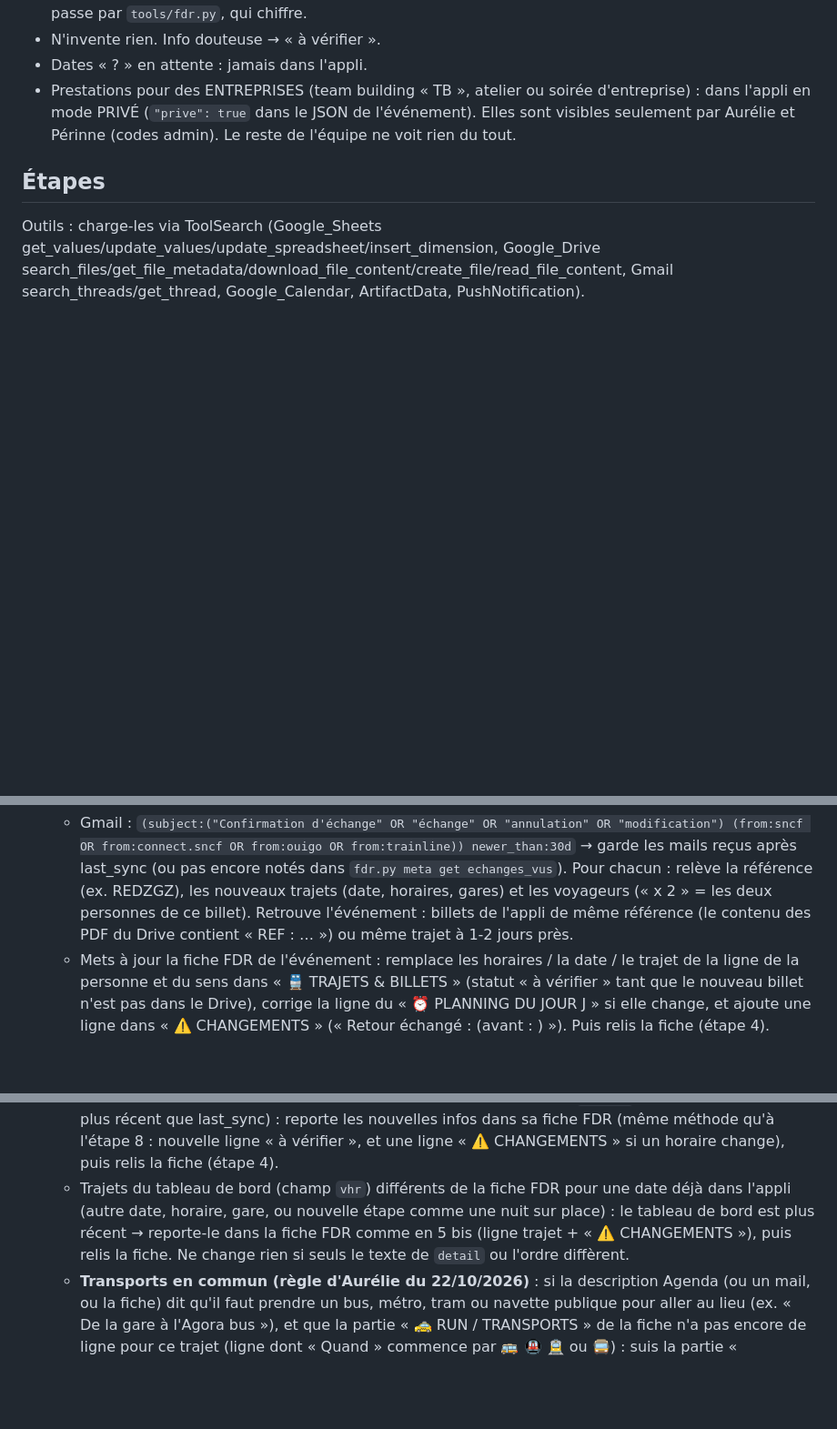
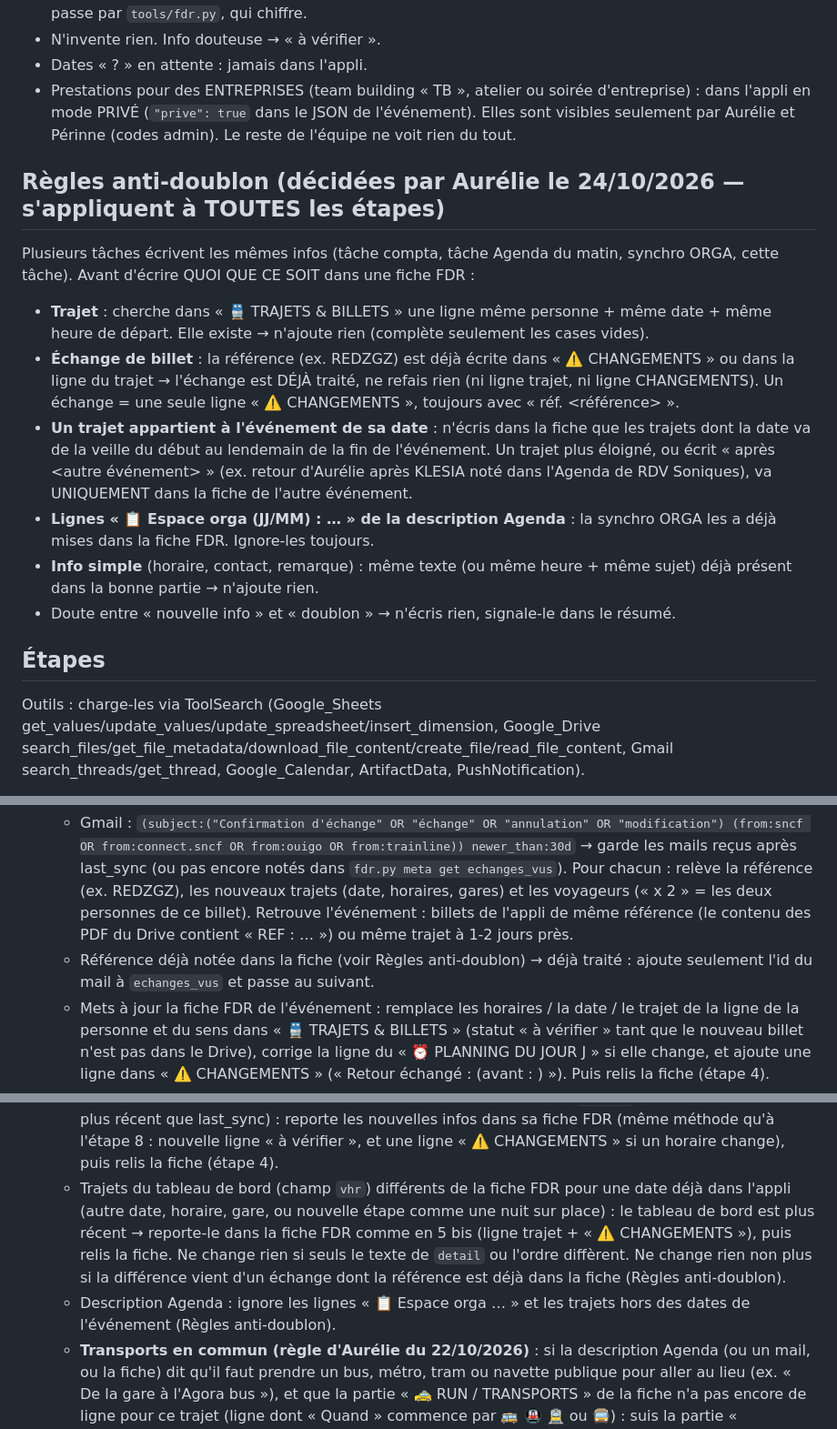
Before and after one commit to 10doigtsencavale-jpg/FDR, a Markdown page: tools/MISE_A_JOUR.md, 3 parts joined by grey strips. Shown at 91% size. GitHub-like rendering; blank space fills up the shorter version.

Commit message:
Règles anti-doublon pour la mise à jour FDR (24/10/2026)
Co-Authored-By: Claude Opus 5.5 <noreply@anthropic.com>
Claude-Session: https://claude.ai/code/session_015gAeeT86foCFmkySy9spe9

```diff
--- a/tools/MISE_A_JOUR.md
+++ b/tools/MISE_A_JOUR.md
@@ -11,6 +11,15 @@ Utilisatrice : Aurélie (dys) → messages très courts, en français.
 - N'invente rien. Info douteuse → « à vérifier ».
 - Dates « ? » en attente : jamais dans l'appli.
 - Prestations pour des ENTREPRISES (team building « TB », atelier ou soirée d'entreprise) : dans l'appli en mode PRIVÉ (`"prive": true` dans le JSON de l'événement). Elles sont visibles seulement par Aurélie et Périnne (codes admin). Le reste de l'équipe ne voit rien du tout.
+
+## Règles anti-doublon (décidées par Aurélie le 24/10/2026 — s'appliquent à TOUTES les étapes)
+Plusieurs tâches écrivent les mêmes infos (tâche compta, tâche Agenda du matin, synchro ORGA, cette tâche). Avant d'écrire QUOI QUE CE SOIT dans une fiche FDR :
+- **Trajet** : cherche dans « 🚆 TRAJETS & BILLETS » une ligne même personne + même date + même heure de départ. Elle existe → n'ajoute rien (complète seulement les cases vides).
+- **Échange de billet** : la référence (ex. REDZGZ) est déjà écrite dans « ⚠️ CHANGEMENTS » ou dans la ligne du trajet → l'échange est DÉJÀ traité, ne refais rien (ni ligne trajet, ni ligne CHANGEMENTS). Un échange = une seule ligne « ⚠️ CHANGEMENTS », toujours avec « réf. <référence> ».
+- **Un trajet appartient à l'événement de sa date** : n'écris dans la fiche que les trajets dont la date va de la veille du début au lendemain de la fin de l'événement. Un trajet plus éloigné, ou écrit « après <autre événement> » (ex. retour d'Aurélie après KLESIA noté dans l'Agenda de RDV Soniques), va UNIQUEMENT dans la fiche de l'autre événement.
+- **Lignes « 📋 Espace orga (JJ/MM) : … » de la description Agenda** : la synchro ORGA les a déjà mises dans la fiche FDR. Ignore-les toujours.
+- **Info simple** (horaire, contact, remarque) : même texte (ou même heure + même sujet) déjà présent dans la bonne partie → n'ajoute rien.
+- Doute entre « nouvelle info » et « doublon » → n'écris rien, signale-le dans le résumé.
 
 ## Étapes
 Outils : charge-les via ToolSearch (Google_Sheets get_values/update_values/update_spreadsheet/insert_dimension, Google_Drive search_files/get_file_metadata/download_file_content/create_file/read_file_content, Gmail search_threads/get_thread, Google_Calendar, ArtifactData, PushNotification).
@@ -30,6 +39,7 @@ Outils : charge-les via ToolSearch (Google_Sheets get_values/update_values/updat
 5 ter. **Un train = une ligne (règle d'Aurélie du 24/10/2026)** : si une ligne de « 🚆 TRAJETS & BILLETS » contient plusieurs trains (correspondances écrites dans le détail), découpe-la en une ligne par train (insert_dimension sous la ligne, puis update_values) en suivant « Trajets : UNE LIGNE PAR TRAIN » de `tools/CONSIGNES_AGENT.md`, avec type / n° / voiture / place lus dans le PDF du billet. S'il y a un changement de gare dans la même ville, ajoute la ligne 🚇 dans « 🚕 RUN / TRANSPORTS » (partie « Changement de gare »). Puis relis la fiche (étape 4) et vérifie que chaque billet est sur la bonne ligne (`fdr.py rmbillet` + `addbillet` si besoin).
 5 bis. **Billets échangés, annulés ou erronés** (à chaque passage) :
    - Gmail : `(subject:("Confirmation d'échange" OR "échange" OR "annulation" OR "modification") (from:sncf OR from:connect.sncf OR from:ouigo OR from:trainline)) newer_than:30d` → garde les mails reçus après last_sync (ou pas encore notés dans `fdr.py meta get echanges_vus`). Pour chacun : relève la référence (ex. REDZGZ), les nouveaux trajets (date, horaires, gares) et les voyageurs (« x 2 » = les deux personnes de ce billet). Retrouve l'événement : billets de l'appli de même référence (le contenu des PDF du Drive contient « REF : … ») ou même trajet à 1-2 jours près.
+   - Référence déjà notée dans la fiche (voir Règles anti-doublon) → déjà traité : ajoute seulement l'id du mail à `echanges_vus` et passe au suivant.
    - Mets à jour la fiche FDR de l'événement : remplace les horaires / la date / le trajet de la ligne de la personne et du sens dans « 🚆 TRAJETS & BILLETS » (statut « à vérifier » tant que le nouveau billet n'est pas dans le Drive), corrige la ligne du « ⏰ PLANNING DU JOUR J » si elle change, et ajoute une ligne dans « ⚠️ CHANGEMENTS » (« Retour échangé : <nouveau> (avant : <ancien>) »). Puis relis la fiche (étape 4).
    - Retire de l'appli les billets que l'échange remplace (même personne, même sens, même référence, ancien horaire) : `python3 tools/fdr.py rmbillet <event_id> <fileId>`. Fais de même pour tout billet de l'appli rangé dans un dossier « Erreurs » du Drive. Le fichier du Drive n'est jamais touché.
    - Ajoute l'id du mail traité : `fdr.py meta set echanges_vus "<ids séparés par des virgules>"`.
@@ -40,7 +50,8 @@ Outils : charge-les via ToolSearch (Google_Sheets get_values/update_values/updat
    b. Tableau de bord : ArtifactData list, url https://claude.ai/artifact/4G9TdQknFxk3gJMVVq8kz3, collection `events`, query.limit 500 (statut valide / annule).
    - Date ✅ future absente de `fdr.py list` (compare date + nom, et l'id agenda si présent) → NOUVELLE DATE (3 max par passage, les plus proches d'abord) : suis `tools/CONSIGNES_AGENT.md` (fichier `$FDR_WORK/new/<id>.json`, PDF dans `$FDR_WORK/pdf/`). Ajoute `"agenda": "<id événement Agenda>"`. Si c'est une prestation d'entreprise : ajoute `"prive": true` (ne réponds PAS « skip »). Mets aussi `"cat"` selon le dossier Drive de la date (interpretation / ateliers / festivals / prod / projets / salles / tb ; une conférence ou table ronde à interpréter = interpretation). Puis `python3 tools/fdr.py addevent $FDR_WORK/new/<id>.json` et `python3 tools/fdr.py setev <id> drive <id dossier Drive>`. Puis étape 7.
    - Date déjà dans l'appli dont la description Agenda a changé (champ `updated` de l'événement Agenda plus récent que last_sync) : reporte les nouvelles infos dans sa fiche FDR (même méthode qu'à l'étape 8 : nouvelle ligne « à vérifier », et une ligne « ⚠️ CHANGEMENTS » si un horaire change), puis relis la fiche (étape 4).
-   - Trajets du tableau de bord (champ `vhr`) différents de la fiche FDR pour une date déjà dans l'appli (autre date, horaire, gare, ou nouvelle étape comme une nuit sur place) : le tableau de bord est plus récent → reporte-le dans la fiche FDR comme en 5 bis (ligne trajet + « ⚠️ CHANGEMENTS »), puis relis la fiche. Ne change rien si seuls le texte de `detail` ou l'ordre diffèrent.
+   - Trajets du tableau de bord (champ `vhr`) différents de la fiche FDR pour une date déjà dans l'appli (autre date, horaire, gare, ou nouvelle étape comme une nuit sur place) : le tableau de bord est plus récent → reporte-le dans la fiche FDR comme en 5 bis (ligne trajet + « ⚠️ CHANGEMENTS »), puis relis la fiche. Ne change rien si seuls le texte de `detail` ou l'ordre diffèrent. Ne change rien non plus si la différence vient d'un échange dont la référence est déjà dans la fiche (Règles anti-doublon).
+   - Description Agenda : ignore les lignes « 📋 Espace orga … » et les trajets hors des dates de l'événement (Règles anti-doublon).
    - **Transports en commun (règle d'Aurélie du 22/10/2026)** : si la description Agenda (ou un mail, ou la fiche) dit qu'il faut prendre un bus, métro, tram ou navette publique pour aller au lieu (ex. « De la gare à l'Agora bus »), et que la partie « 🚕 RUN / TRANSPORTS » de la fiche n'a pas encore de ligne pour ce trajet (ligne dont « Quand » commence par 🚌 🚇 🚊 ou 🚍) : suis la partie « Transports en commun » de `tools/CONSIGNES_AGENT.md`, ajoute la ligne dans « 🚕 RUN / TRANSPORTS » (insert_dimension sous la ligne d'en-tête « Quand / Détail », puis update_values), puis relis la fiche (étape 4). Ne mets JAMAIS ces infos ailleurs (pas dans « 🚆 TRAJETS & BILLETS »).
    - **Hôtel sans adresse (règle d'Aurélie du 22/10/2026)** : si l'Agenda, un mail ou la fiche donne le nom d'un hôtel / logement et que la case « Adresse (GPS) » de la fiche est vide ou n'est pas une vraie adresse (numéro + rue + code postal) : suis la partie « Hôtel sans adresse » de `tools/CONSIGNES_AGENT.md`, écris l'adresse exacte dans « Adresse (GPS) » (et le nom dans « Nom »), remplis « Gare (GPS) » (gare d'arrivée de l'équipe), supprime toute ligne qui répète le nom de l'hôtel, puis relis la fiche (étape 4).
    - UN GROUPE PAR LOGEMENT (règle d'Aurélie du 22/10/2026) : s'il y a plusieurs nuits dans des lieux différents, écris dans « 🛏️ HÉBERGEMENT » un bloc par logement, dans l'ordre des nuits : « Nom » puis « Adresse (GPS) » puis « 🛏️ Nuit » (« Sam 14/11. Aurélie et Périnne. »), « 🔑 Arrivée », « 🔢 Code », « 🚪 Départ ». Chaque ligne « Nom » démarre un nouveau logement. Une seule ligne « Gare (GPS) » en haut. Jamais une nuit cachée dans une autre ligne (ex. « Nuit du 14 : … »). L'appli range chaque nuit dans sa journée avec un bouton Maps. Logement chez l'habitant / Airbnb sans adresse : laisse « Adresse (GPS) » vide (l'appli affiche « Adresse à ajouter »).
```
